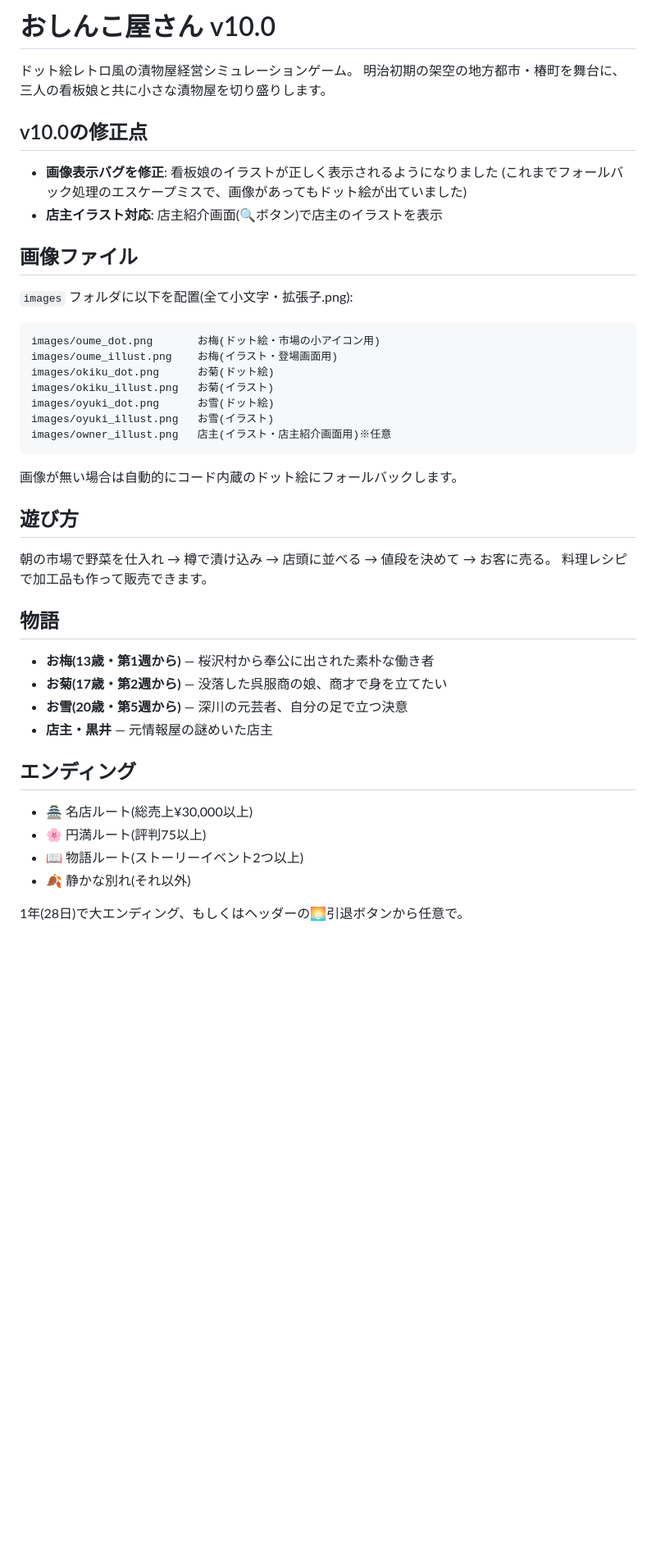
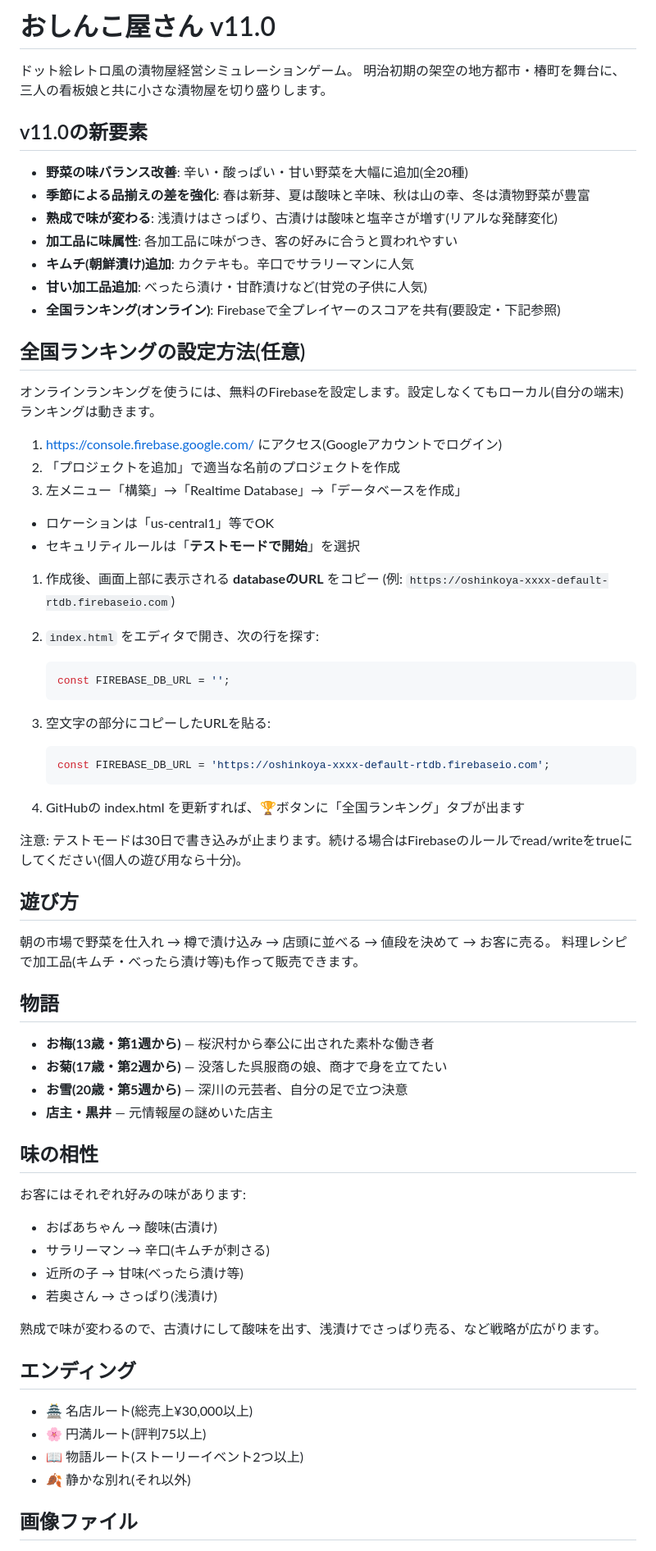
Before and after one commit to budouumibudou/osinkoya, a Markdown page: README.md, the part around one of its changes. Shown at 82% size. Rendered like a GitHub page; blank space fills up the shorter version.

````diff
--- a/README.md
+++ b/README.md
@@ -1,34 +1,47 @@
-# おしんこ屋さん v10.0
+# おしんこ屋さん v11.0
 
 ドット絵レトロ風の漬物屋経営シミュレーションゲーム。
 明治初期の架空の地方都市・椿町を舞台に、三人の看板娘と共に小さな漬物屋を切り盛りします。
 
-## v10.0の修正点
+## v11.0の新要素
 
-- **画像表示バグを修正**: 看板娘のイラストが正しく表示されるようになりました
-  (これまでフォールバック処理のエスケープミスで、画像があってもドット絵が出ていました)
-- **店主イラスト対応**: 店主紹介画面(🔍ボタン)で店主のイラストを表示
+- **野菜の味バランス改善**: 辛い・酸っぱい・甘い野菜を大幅に追加(全20種)
+- **季節による品揃えの差を強化**: 春は新芽、夏は酸味と辛味、秋は山の幸、冬は漬物野菜が豊富
+- **熟成で味が変わる**: 浅漬けはさっぱり、古漬けは酸味と塩辛さが増す(リアルな発酵変化)
+- **加工品に味属性**: 各加工品に味がつき、客の好みに合うと買われやすい
+- **キムチ(朝鮮漬け)追加**: カクテキも。辛口でサラリーマンに人気
+- **甘い加工品追加**: べったら漬け・甘酢漬けなど(甘党の子供に人気)
+- **全国ランキング(オンライン)**: Firebaseで全プレイヤーのスコアを共有(要設定・下記参照)
 
-## 画像ファイル
+## 全国ランキングの設定方法(任意)
 
-`images` フォルダに以下を配置(全て小文字・拡張子.png):
+オンラインランキングを使うには、無料のFirebaseを設定します。設定しなくてもローカル(自分の端末)ランキングは動きます。
 
-```
-images/oume_dot.png       お梅(ドット絵・市場の小アイコン用)
-images/oume_illust.png    お梅(イラスト・登場画面用)
-images/okiku_dot.png      お菊(ドット絵)
-images/okiku_illust.png   お菊(イラスト)
-images/oyuki_dot.png      お雪(ドット絵)
-images/oyuki_illust.png   お雪(イラスト)
-images/owner_illust.png   店主(イラスト・店主紹介画面用)※任意
-```
+1. <https://console.firebase.google.com/> にアクセス(Googleアカウントでログイン)
+1. 「プロジェクトを追加」で適当な名前のプロジェクトを作成
+1. 左メニュー「構築」→「Realtime Database」→「データベースを作成」
+- ロケーションは「us-central1」等でOK
+- セキュリティルールは「**テストモードで開始**」を選択
+1. 作成後、画面上部に表示される **databaseのURL** をコピー
+   (例: `https://oshinkoya-xxxx-default-rtdb.firebaseio.com`)
+1. `index.html` をエディタで開き、次の行を探す:
 
-画像が無い場合は自動的にコード内蔵のドット絵にフォールバックします。
+   ```javascript
+   const FIREBASE_DB_URL = '';
+   ```
+1. 空文字の部分にコピーしたURLを貼る:
+
+   ```javascript
+   const FIREBASE_DB_URL = 'https://oshinkoya-xxxx-default-rtdb.firebaseio.com';
+   ```
+1. GitHubの index.html を更新すれば、🏆ボタンに「全国ランキング」タブが出ます
+
+注意: テストモードは30日で書き込みが止まります。続ける場合はFirebaseのルールでread/writeをtrueにしてください(個人の遊び用なら十分)。
 
 ## 遊び方
 
 朝の市場で野菜を仕入れ → 樽で漬け込み → 店頭に並べる → 値段を決めて → お客に売る。
-料理レシピで加工品も作って販売できます。
+料理レシピで加工品(キムチ・べったら漬け等)も作って販売できます。
 
 ## 物語
 
@@ -37,6 +50,17 @@ images/owner_illust.png   店主(イラスト・店主紹介画面用)※任意
 - **お雪(20歳・第5週から)** — 深川の元芸者、自分の足で立つ決意
 - **店主・黒井** — 元情報屋の謎めいた店主
 
+## 味の相性
+
+お客にはそれぞれ好みの味があります:
+
+- おばあちゃん → 酸味(古漬け)
+- サラリーマン → 辛口(キムチが刺さる)
+- 近所の子 → 甘味(べったら漬け等)
+- 若奥さん → さっぱり(浅漬け)
+
+熟成で味が変わるので、古漬けにして酸味を出す、浅漬けでさっぱり売る、など戦略が広がります。
+
 ## エンディング
 
 - 🏯 名店ルート(総売上¥30,000以上)
@@ -44,5 +68,5 @@ images/owner_illust.png   店主(イラスト・店主紹介画面用)※任意
 - 📖 物語ルート(ストーリーイベント2つ以上)
 - 🍂 静かな別れ(それ以外)
 
-1年(28日)で大エンディング、もしくはヘッダーの🌅引退ボタンから任意で。
+## 画像ファイル
 
````
Also changed, not shown: other parts of README.md (+11 -16 lines).
